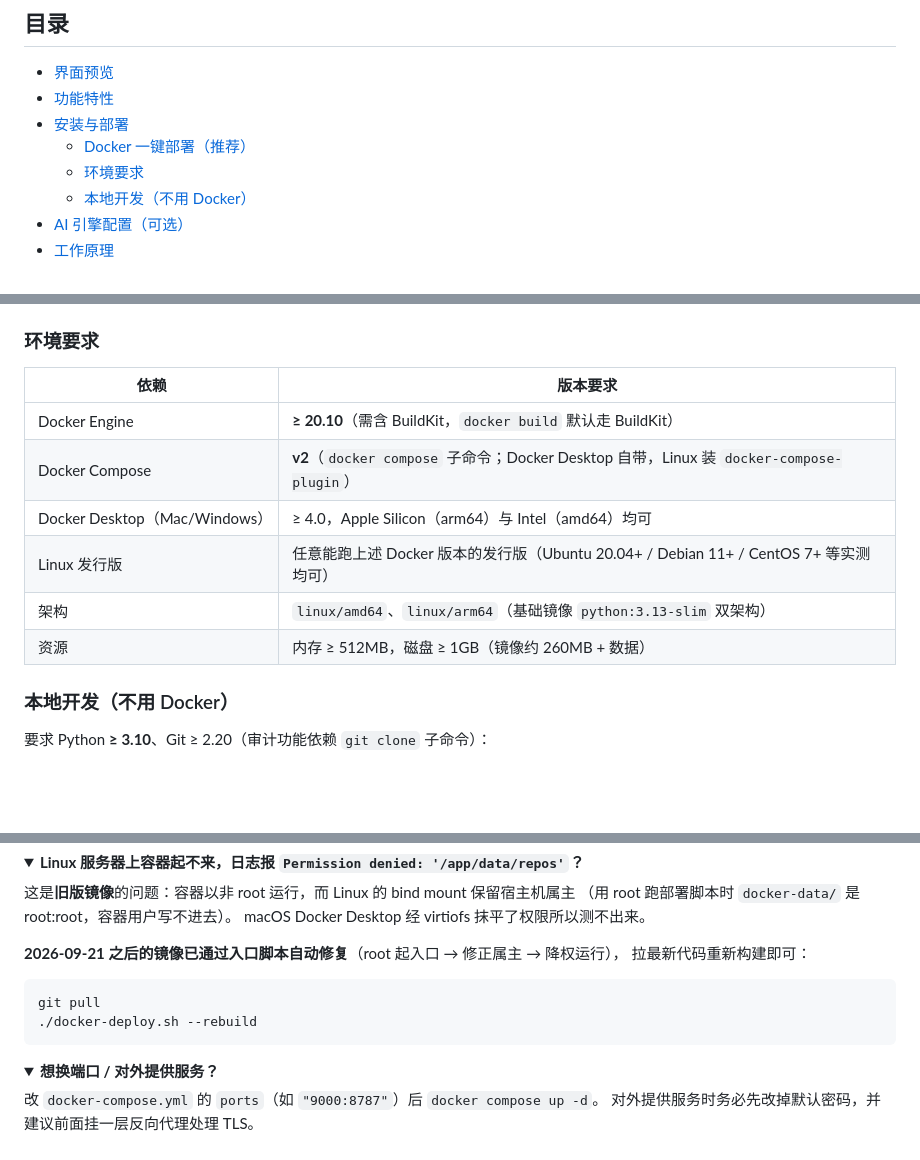
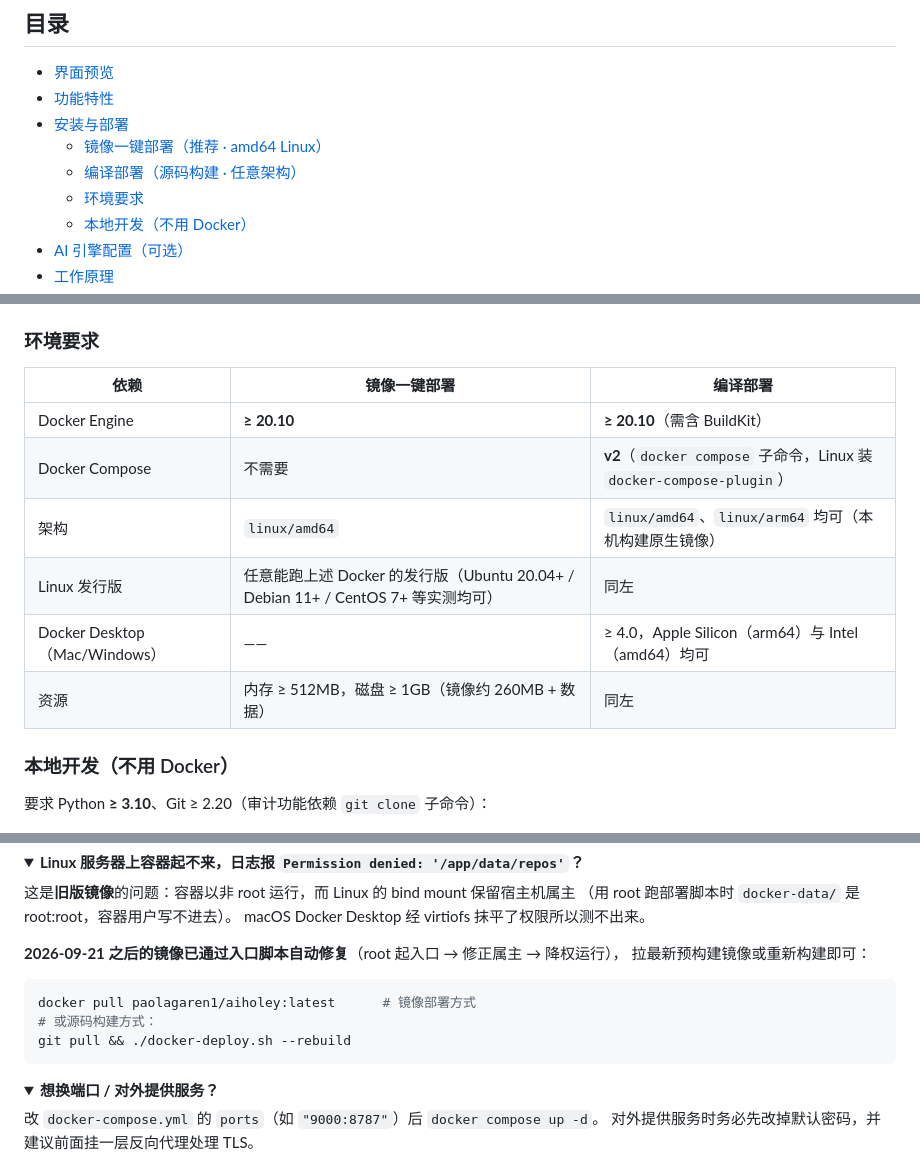
Before and after one commit to 2777484478/aiholey, a Markdown page: README.md, 3 parts joined by grey strips. Rendered like a GitHub page; folded sections open; blank space fills up the shorter version.

````diff
--- a/README.md
+++ b/README.md
@@ -22,7 +22,8 @@
 - [界面预览](#界面预览)
 - [功能特性](#功能特性)
 - [安装与部署](#安装与部署)
-  - [Docker 一键部署（推荐）](#docker-一键部署推荐)
+  - [镜像一键部署（推荐 · amd64 Linux）](#镜像一键部署推荐--amd64-linux)
+  - [编译部署（源码构建 · 任意架构）](#编译部署源码构建--任意架构)
   - [环境要求](#环境要求)
   - [本地开发（不用 Docker）](#本地开发不用-docker)
 - [AI 引擎配置（可选）](#ai-引擎配置可选)
@@ -148,14 +207,14 @@ BASE_IMAGE=python:3.13-slim PIP_INDEX_URL=https://pypi.org/simple docker compose
 
 ### 环境要求
 
-| 依赖 | 版本要求 |
-| --- | --- |
-| Docker Engine | **≥ 20.10**（需含 BuildKit，`docker build` 默认走 BuildKit） |
-| Docker Compose | **v2**（`docker compose` 子命令；Docker Desktop 自带，Linux 装 `docker-compose-plugin`） |
-| Docker Desktop（Mac/Windows） | ≥ 4.0，Apple Silicon（arm64）与 Intel（amd64）均可 |
-| Linux 发行版 | 任意能跑上述 Docker 版本的发行版（Ubuntu 20.04+ / Debian 11+ / CentOS 7+ 等实测均可） |
-| 架构 | `linux/amd64`、`linux/arm64`（基础镜像 `python:3.13-slim` 双架构） |
-| 资源 | 内存 ≥ 512MB，磁盘 ≥ 1GB（镜像约 260MB + 数据） |
+| 依赖 | 镜像一键部署 | 编译部署 |
+| --- | --- | --- |
+| Docker Engine | **≥ 20.10** | **≥ 20.10**（需含 BuildKit） |
+| Docker Compose | 不需要 | **v2**（`docker compose` 子命令，Linux 装 `docker-compose-plugin`） |
+| 架构 | `linux/amd64` | `linux/amd64`、`linux/arm64` 均可（本机构建原生镜像） |
+| Linux 发行版 | 任意能跑上述 Docker 的发行版（Ubuntu 20.04+ / Debian 11+ / CentOS 7+ 等实测均可） | 同左 |
+| Docker Desktop（Mac/Windows） | —— | ≥ 4.0，Apple Silicon（arm64）与 Intel（amd64）均可 |
+| 资源 | 内存 ≥ 512MB，磁盘 ≥ 1GB（镜像约 260MB + 数据） | 同左 |
 
 ### 本地开发（不用 Docker）
 
@@ -308,11 +367,12 @@ docker compose down && rm -rf docker-data && ./docker-deploy.sh
 macOS Docker Desktop 经 virtiofs 抹平了权限所以测不出来。
 
 **2026-09-21 之后的镜像已通过入口脚本自动修复**（root 起入口 → 修正属主 → 降权运行），
-拉最新代码重新构建即可：
+拉最新预构建镜像或重新构建即可：
 
 ```bash
-git pull
-./docker-deploy.sh --rebuild
+docker pull paolagaren1/aiholey:latest      # 镜像部署方式
+# 或源码构建方式：
+git pull && ./docker-deploy.sh --rebuild
 ```
 </details>
 
````
Also changed, not shown: other parts of README.md (+59 -1 lines).
